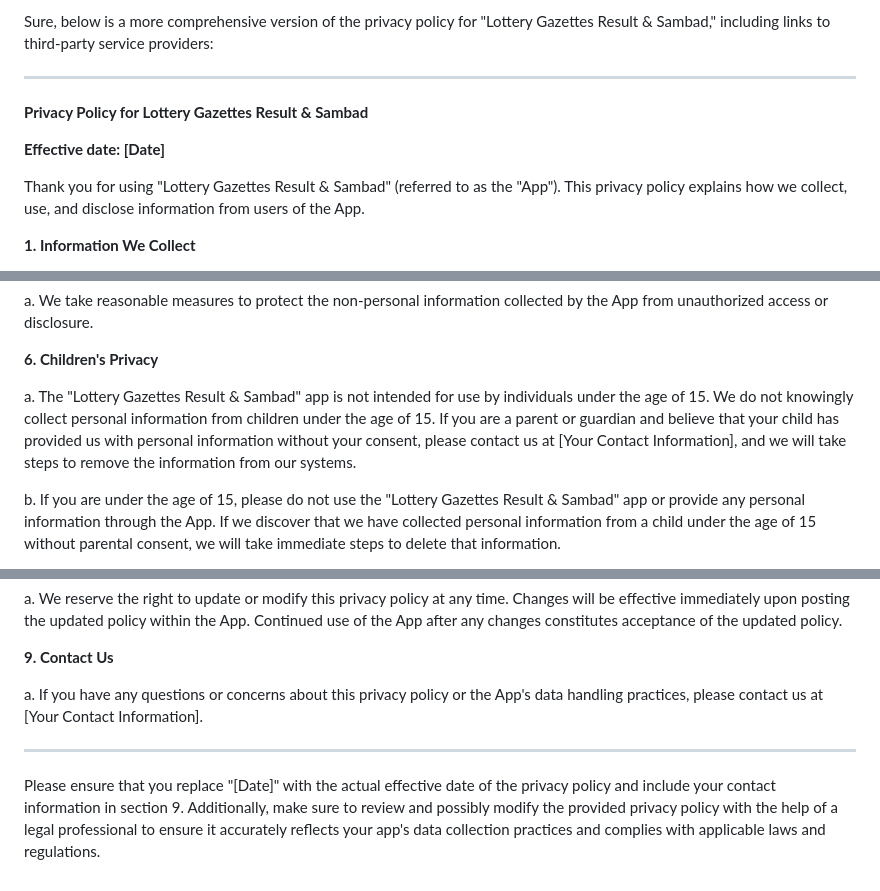
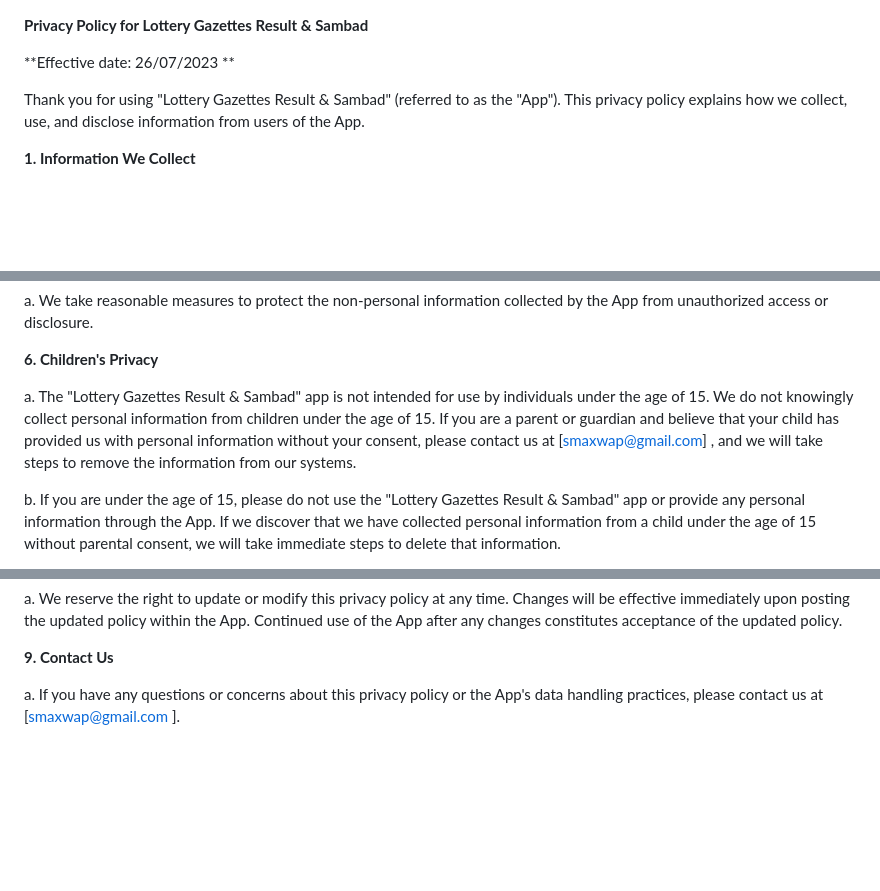
Before and after one commit to sb-codz/sb-codz.github.io, a Markdown page: .lottreyGazettes/Privacypolicy.md, 3 parts joined by grey strips. Rendered like a GitHub page; blank space fills up the shorter version.

```diff
--- a/.lottreyGazettes/Privacypolicy.md
+++ b/.lottreyGazettes/Privacypolicy.md
@@ -1,10 +1,8 @@
-Sure, below is a more comprehensive version of the privacy policy for "Lottery Gazettes Result & Sambad," including links to third-party service providers:
 
----
 
 **Privacy Policy for Lottery Gazettes Result & Sambad**
 
-**Effective date: [Date]**
+**Effective date: 26/07/2023 **
 
 Thank you for using "Lottery Gazettes Result & Sambad" (referred to as the "App"). This privacy policy explains how we collect, use, and disclose information from users of the App.
 
@@ -43,7 +41,7 @@ a. We take reasonable measures to protect the non-personal information collected
 
 **6. Children's Privacy**
 
-a. The "Lottery Gazettes Result & Sambad" app is not intended for use by individuals under the age of 15. We do not knowingly collect personal information from children under the age of 15. If you are a parent or guardian and believe that your child has provided us with personal information without your consent, please contact us at [Your Contact Information], and we will take steps to remove the information from our systems.
+a. The "Lottery Gazettes Result & Sambad" app is not intended for use by individuals under the age of 15. We do not knowingly collect personal information from children under the age of 15. If you are a parent or guardian and believe that your child has provided us with personal information without your consent, please contact us at [smaxwap@gmail.com] , and we will take steps to remove the information from our systems.
 
 b. If you are under the age of 15, please do not use the "Lottery Gazettes Result & Sambad" app or provide any personal information through the App. If we discover that we have collected personal information from a child under the age of 15 without parental consent, we will take immediate steps to delete that information.
 
@@ -59,8 +57,4 @@ a. We reserve the right to update or modify this privacy policy at any time. Cha
 
 **9. Contact Us**
 
-a. If you have any questions or concerns about this privacy policy or the App's data handling practices, please contact us at [Your Contact Information].
-
----
-
-Please ensure that you replace "[Date]" with the actual effective date of the privacy policy and include your contact information in section 9. Additionally, make sure to review and possibly modify the provided privacy policy with the help of a legal professional to ensure it accurately reflects your app's data collection practices and complies with applicable laws and regulations.
+a. If you have any questions or concerns about this privacy policy or the App's data handling practices, please contact us at [smaxwap@gmail.com ].
```
